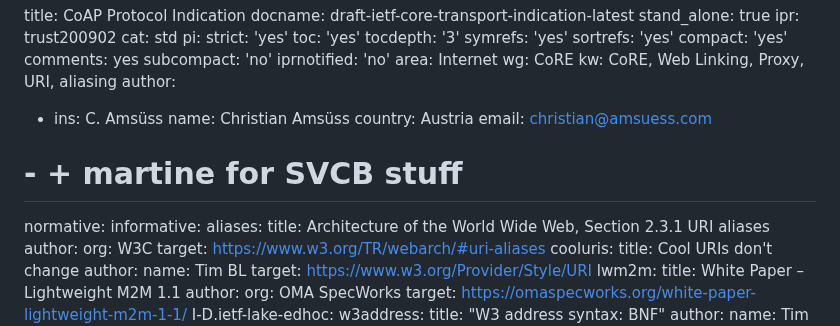
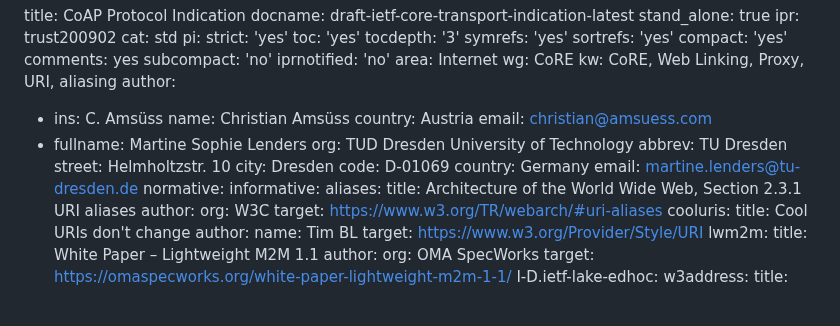
Before and after one commit to core-wg/transport-indication, a Markdown page: draft-ietf-core-transport-indication.md, the part around the change. GitHub-like rendering.

Commit message:
Add Martine as author recognizing contribution to SVCB direction finding
As confirmed with Marco

```diff
--- a/draft-ietf-core-transport-indication.md
+++ b/draft-ietf-core-transport-indication.md
@@ -22,7 +22,14 @@ author:
   name: Christian Amsüss
   country: Austria
   email: christian@amsuess.com
-# - + martine for SVCB stuff
+- fullname: Martine Sophie Lenders
+  org: TUD Dresden University of Technology
+  abbrev: TU Dresden
+  street: Helmholtzstr. 10
+  city: Dresden
+  code: D-01069
+  country: Germany
+  email: martine.lenders@tu-dresden.de
 normative:
 informative:
   aliases:
```
